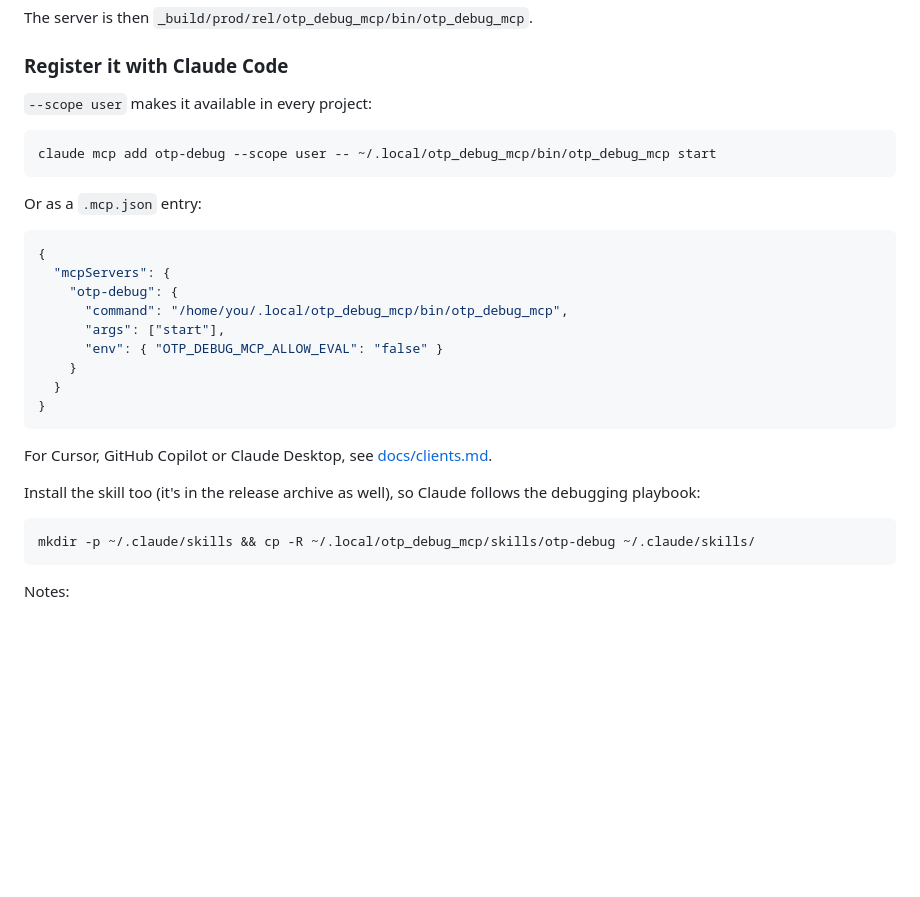
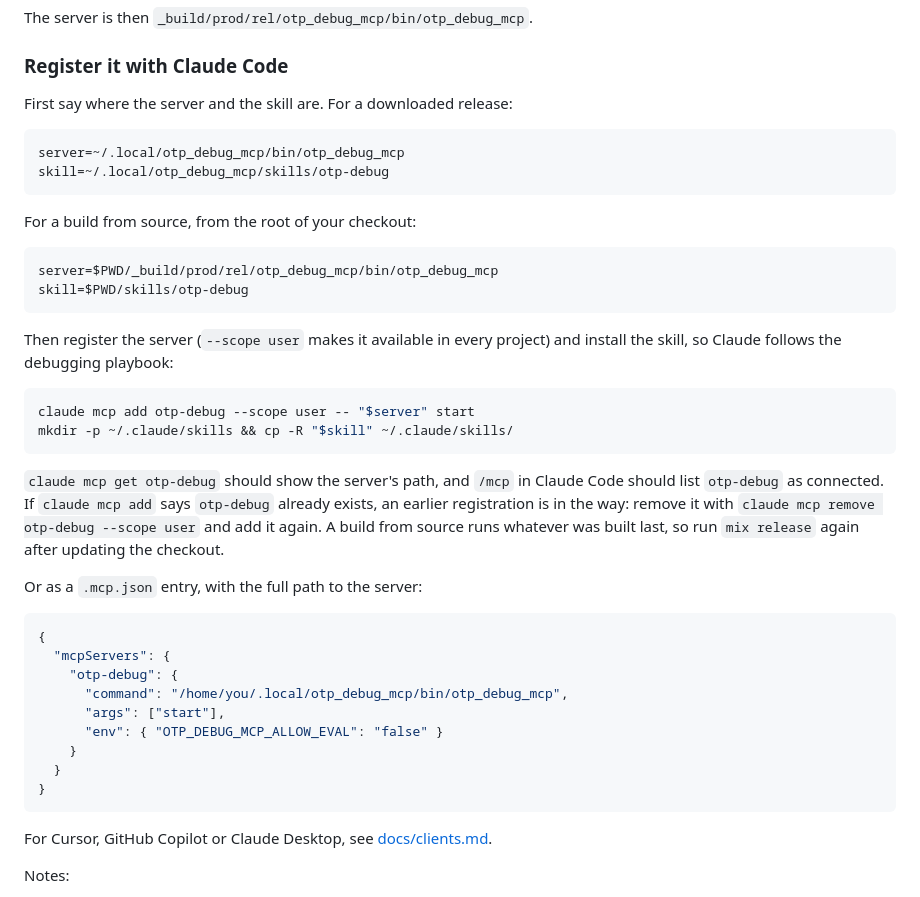
Before and after one commit to ayarodionov/otp_debug_mcp, a Markdown page: README.md, the part around the change. Drawn GitHub-style; blank space fills up the shorter version.

````diff
--- a/README.md
+++ b/README.md
@@ -117,13 +117,36 @@ The server is then `_build/prod/rel/otp_debug_mcp/bin/otp_debug_mcp`.
 
 ### Register it with Claude Code
 
-`--scope user` makes it available in every project:
+First say where the server and the skill are. For a downloaded release:
 
 ```sh
-claude mcp add otp-debug --scope user -- ~/.local/otp_debug_mcp/bin/otp_debug_mcp start
+server=~/.local/otp_debug_mcp/bin/otp_debug_mcp
+skill=~/.local/otp_debug_mcp/skills/otp-debug
 ```
 
-Or as a `.mcp.json` entry:
+For a build from source, from the root of your checkout:
+
+```sh
+server=$PWD/_build/prod/rel/otp_debug_mcp/bin/otp_debug_mcp
+skill=$PWD/skills/otp-debug
+```
+
+Then register the server (`--scope user` makes it available in every
+project) and install the skill, so Claude follows the debugging playbook:
+
+```sh
+claude mcp add otp-debug --scope user -- "$server" start
+mkdir -p ~/.claude/skills && cp -R "$skill" ~/.claude/skills/
+```
+
+`claude mcp get otp-debug` should show the server's path, and `/mcp` in
+Claude Code should list `otp-debug` as connected. If `claude mcp add` says
+`otp-debug` already exists, an earlier registration is in the way: remove
+it with `claude mcp remove otp-debug --scope user` and add it again. A
+build from source runs whatever was built last, so run `mix release`
+again after updating the checkout.
+
+Or as a `.mcp.json` entry, with the full path to the server:
 
 ```json
 {
@@ -139,13 +162,6 @@ Or as a `.mcp.json` entry:
 
 For Cursor, GitHub Copilot or Claude Desktop, see
 [docs/clients.md](docs/clients.md).
-
-Install the skill too (it's in the release archive as well), so Claude
-follows the debugging playbook:
-
-```sh
-mkdir -p ~/.claude/skills && cp -R ~/.local/otp_debug_mcp/skills/otp-debug ~/.claude/skills/
-```
 
 Notes:
 
````
Also changed, not shown: CHANGELOG.md (+6 -0 lines), docs/clients.md (+17 -9 lines).
